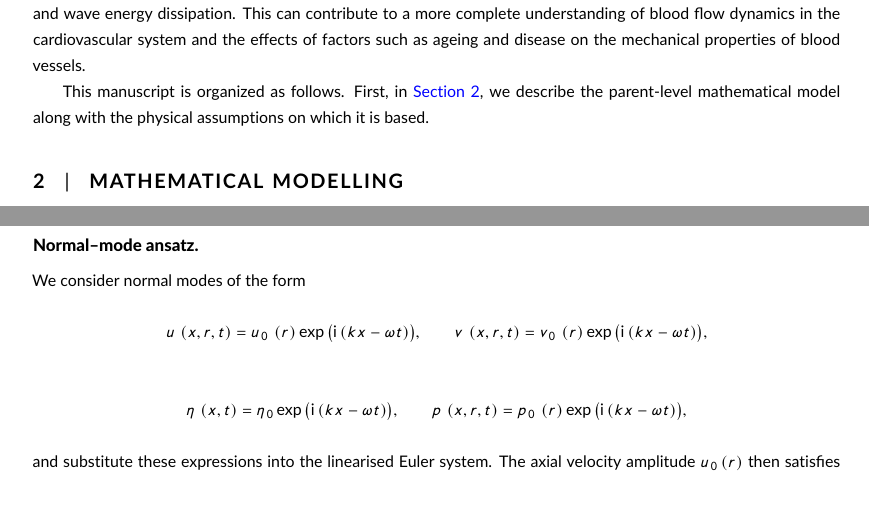
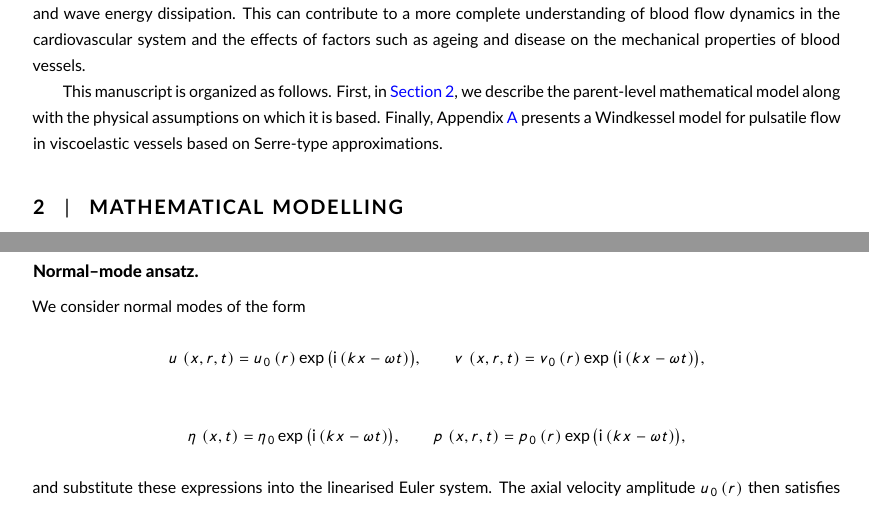
Before and after one commit to dutykh/SerreCyl, a LaTeX document (SerreCyl.tex): two parts of pages 4 and 21 of 25, joined at a grey line, cut so that both start at the same text. Compiled offline with pdfLaTeX.

```diff
--- a/SerreCyl.tex
+++ b/SerreCyl.tex
@@ -113,6 +113,9 @@
 \DeclareMathOperator{\sech}{sech}
 
 \usepackage{dsfont}
+% Use scalable Latin Modern fonts
+\usepackage[T1]{fontenc}
+% \usepackage{lmodern}
 
 \newcommand{\R}{\mathds{R}}
 \renewcommand{\O}{\mathcal{O}}
@@ -167,7 +170,7 @@
 
 In the context of blood flow in large arteries, these models can help to explain the relationship between the pulsatile nature of blood flow, the elastic and viscoelastic properties of the vessel wall, and the propagation of pressure waves. By considering a range of models of different levels of complexity, we will be able to evaluate the importance of different physical effects and parameters, such as the viscosity of blood, the stiffness of the vessel walls, and the presence of geometric features such as bifurcations and bends, and assess their influence on wave propagation and energy transport. The modulational instability analysis offers insights into the long-term stability of wave trains in arteries, which is important for understanding phenomena such as pulse wave reflections, the interaction of waves, and wave energy dissipation. This can contribute to a more complete understanding of blood flow dynamics in the cardiovascular system and the effects of factors such as ageing and disease on the mechanical properties of blood vessels.
 
-This manuscript is organized as follows. First, in \cref{sec:model}, we describe the parent-level mathematical model along with the physical assumptions on which it is based.
+This manuscript is organized as follows. First, in \cref{sec:model}, we describe the parent-level mathematical model along with the physical assumptions on which it is based. Finally, Appendix~\ref{sec:windkessel} presents a Windkessel model for pulsatile flow in viscoelastic vessels based on Serre-type approximations.
 
 \section{Mathematical modelling}
 \label{sec:model}
@@ -810,12 +813,12 @@
 
 \paragraph{Normal–mode ansatz.} We consider normal modes of the form
 \begin{equation*}
-  u\,\left(x,r,t\right)=u_{\,0}\,\left(r\right)\exp\,\bigl(\ui\left(kx-\omega t\right)\bigr),\qquad
-  v\,\left(x,r,t\right)=v_{\,0}\,\left(r\right)\exp\,\bigl(\ui\left(kx-\omega t\right)\bigr),
+  u\,\left(x,r,t\right)=u_{\,0}\left(r\right)\exp\,\bigl(\ui\left(kx-\omega t\right)\bigr),\qquad
+  v\,\left(x,r,t\right)=v_{\,0}\left(r\right)\exp\,\bigl(\ui\left(kx-\omega t\right)\bigr),
 \end{equation*}
 \begin{equation*}
   \eta\,\left(x,t\right)=\eta_{\,0}\exp\,\bigl(\ui\left(kx-\omega t\right)\bigr),\qquad
-  p\,\left(x,r,t\right)=p_{\,0}\,\left(r\right)\exp\,\bigl(\ui\left(kx-\omega t\right)\bigr),
+  p\,\left(x,r,t\right)=p_{\,0}\left(r\right)\exp\,\bigl(\ui\left(kx-\omega t\right)\bigr),
 \end{equation*}
 and substitute these expressions into the linearised Euler system. The axial velocity amplitude $u_{\,0}\left(r\right)$ then satisfies the modified Bessel equation
 \begin{equation}\label{eq:lin_bessel}
```
Also changed, not shown: README.md (added), SerreCyl.pdf (added), example-image-1x1.png (deleted), example-image-rectangle.png (deleted), SerreCyl.tex (2 more changed lines), 5 other files.
